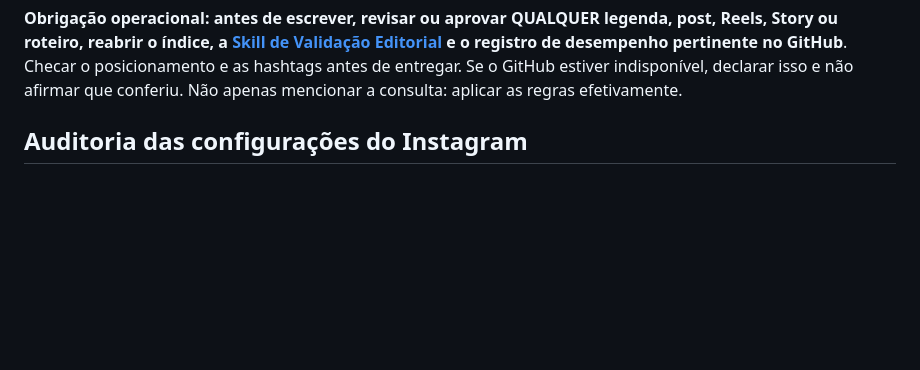
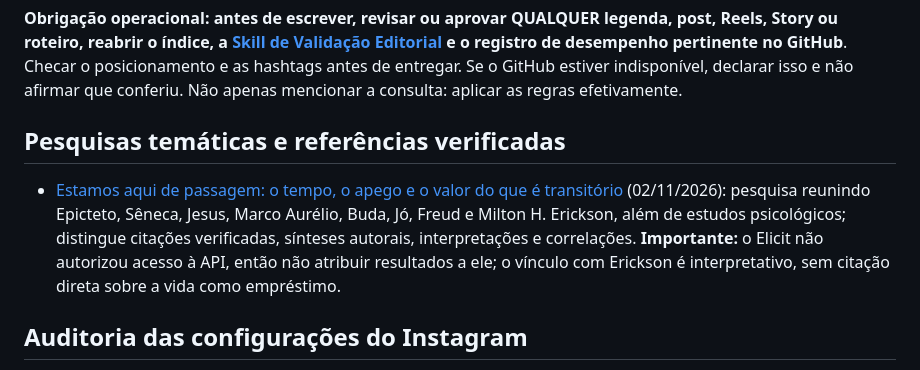
Before and after one commit to simoneananiaseducacional-prog/Digite-meu-primeiro-projeto, a Markdown page: mente-mulher-estoica/estrategia-engajamento/README.md, the part around the change. GitHub-like rendering; blank space fills up the shorter version.

Commit message:
docs: indexar pesquisa sobre impermanência com Freud Erickson e verificação de fontes

```diff
--- a/mente-mulher-estoica/estrategia-engajamento/README.md
+++ b/mente-mulher-estoica/estrategia-engajamento/README.md
@@ -22,6 +22,9 @@
 
 
 
+
+## Pesquisas temáticas e referências verificadas
+- [Estamos aqui de passagem: o tempo, o apego e o valor do que é transitório](../pesquisas/2026-11-02-vida-como-passagem-freud-erickson.md) (02/11/2026): pesquisa reunindo Epicteto, Sêneca, Jesus, Marco Aurélio, Buda, Jó, Freud e Milton H. Erickson, além de estudos psicológicos; distingue citações verificadas, sínteses autorais, interpretações e correlações. **Importante:** o Elicit não autorizou acesso à API, então não atribuir resultados a ele; o vínculo com Erickson é interpretativo, sem citação direta sobre a vida como empréstimo.
 
 ## Auditoria das configurações do Instagram
 - [Skill: Instagram — Auditoria de Configurações e Alcance](skills/instagram-auditoria-configuracoes/SKILL.md): fluxo para conferir Status da Conta, filtragem de spam, indexação em buscadores, compartilhamento, repost e reutilização, sem confundir elegibilidade com distribuição real.
```
